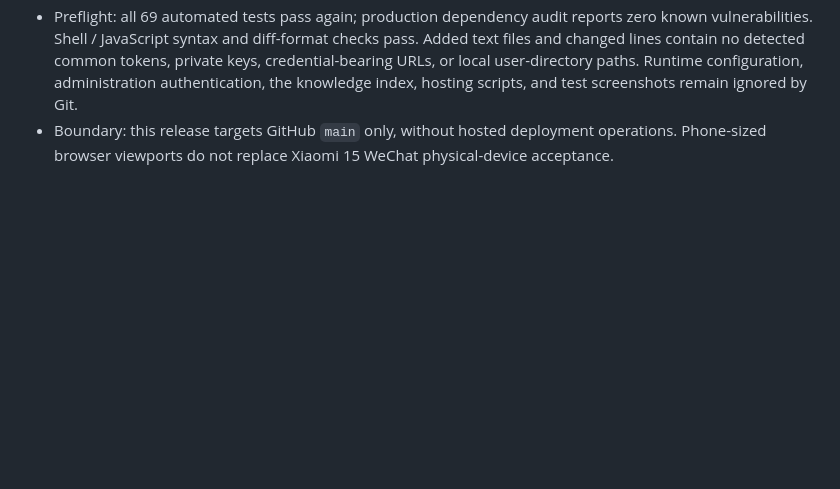
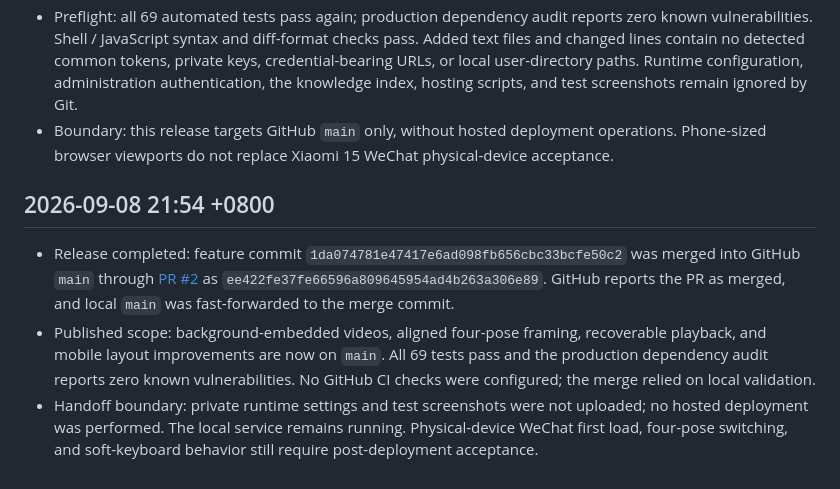
Before and after one commit to bd4rex/dafuture-digital-human, a Markdown page: TIMESTAMP_LOG.en.md, the part around the change. GitHub-like rendering; blank space fills up the shorter version.

```diff
--- a/TIMESTAMP_LOG.en.md
+++ b/TIMESTAMP_LOG.en.md
@@ -218,3 +218,9 @@
 - Scope: publish background-embedded H.264 videos, per-pose framing alignment, recoverable media playback, mobile layout and four-state preview improvements, plus automated tests, the rebuild script, and bilingual documentation. Model configuration and business data remain unchanged.
 - Preflight: all 69 automated tests pass again; production dependency audit reports zero known vulnerabilities. Shell / JavaScript syntax and diff-format checks pass. Added text files and changed lines contain no detected common tokens, private keys, credential-bearing URLs, or local user-directory paths. Runtime configuration, administration authentication, the knowledge index, hosting scripts, and test screenshots remain ignored by Git.
 - Boundary: this release targets GitHub `main` only, without hosted deployment operations. Phone-sized browser viewports do not replace Xiaomi 15 WeChat physical-device acceptance.
+
+## 2026-09-08 21:54 +0800
+
+- Release completed: feature commit `1da074781e47417e6ad098fb656cbc33bcfe50c2` was merged into GitHub `main` through [PR #2](https://github.com/bd4rex/dafuture-digital-human/pull/2) as `ee422fe37fe66596a809645954ad4b263a306e89`. GitHub reports the PR as merged, and local `main` was fast-forwarded to the merge commit.
+- Published scope: background-embedded videos, aligned four-pose framing, recoverable playback, and mobile layout improvements are now on `main`. All 69 tests pass and the production dependency audit reports zero known vulnerabilities. No GitHub CI checks were configured; the merge relied on local validation.
+- Handoff boundary: private runtime settings and test screenshots were not uploaded; no hosted deployment was performed. The local service remains running. Physical-device WeChat first load, four-pose switching, and soft-keyboard behavior still require post-deployment acceptance.
```
Also changed, not shown: TIMESTAMP_LOG.md (+6 -0 lines).
